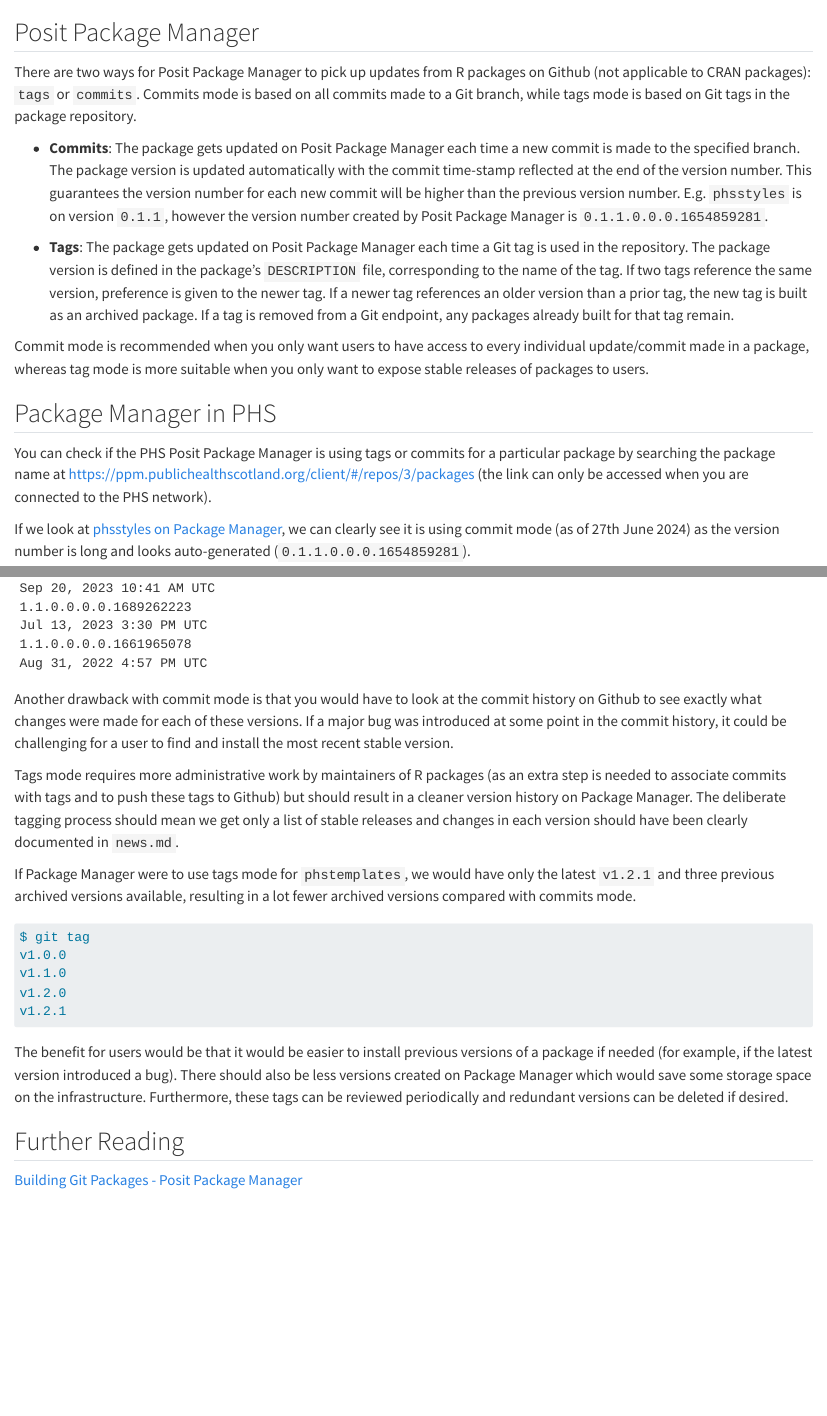
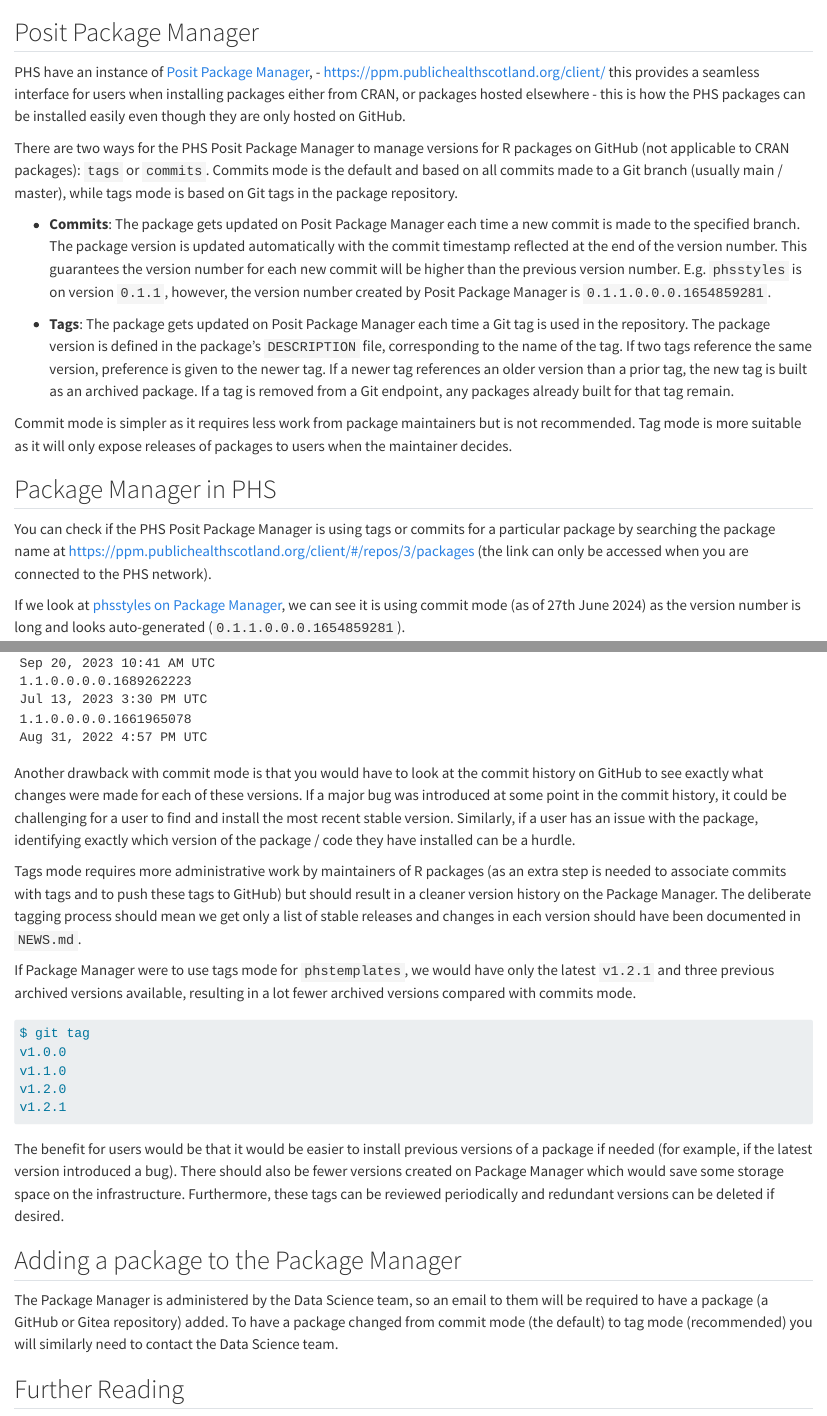
Before and after one commit to Public-Health-Scotland/package-dev-guidance-site, a Quarto document (pages/package-manager.qmd): the page in a window 1100 px wide, from its top, and a second part further down, joined at a grey line. Rendered offline with R 4.5, knitr and Pandoc in place of Quarto, with nearby package versions.

Commit message:
Update package-manager.qmd

````diff
--- a/pages/package-manager.qmd
+++ b/pages/package-manager.qmd
@@ -1,15 +1,17 @@
 ## Posit Package Manager
-There are two ways for Posit Package Manager to pick up updates from R packages on Github (not applicable to CRAN packages): `tags` or `commits`. Commits mode is based on all commits made to a Git branch, while tags mode is based on Git tags in the package repository.
+PHS have an instance of [Posit Package Manager](https://posit.co/products/enterprise/package-manager/), - [https://ppm.publichealthscotland.org/client/]() this provides a seamless interface for users when installing packages either from CRAN, or packages hosted elsewhere - this is how the PHS packages can be installed easily even though they are only hosted on GitHub.
 
-- **Commits**: The package gets updated on Posit Package Manager each time a new commit is made to the specified branch. The package version is updated automatically with the commit time-stamp reflected at the end of the version number. This guarantees the version number for each new commit will be higher than the previous version number.  E.g. `phsstyles` is on version `0.1.1`, however the version number created by Posit Package Manager is `0.1.1.0.0.0.1654859281`.
+There are two ways for the PHS Posit Package Manager to manage versions for R packages on GitHub (not applicable to CRAN packages): `tags` or `commits`. Commits mode is the default and based on all commits made to a Git branch (usually main / master), while tags mode is based on Git tags in the package repository.
+
+- **Commits**: The package gets updated on Posit Package Manager each time a new commit is made to the specified branch. The package version is updated automatically with the commit timestamp reflected at the end of the version number. This guarantees the version number for each new commit will be higher than the previous version number.  E.g. `phsstyles` is on version `0.1.1`, however, the version number created by Posit Package Manager is `0.1.1.0.0.0.1654859281`.
 
 - **Tags**: The package gets updated on Posit Package Manager each time a Git tag is used in the repository. The package version is defined in the package's `DESCRIPTION` file, corresponding to the name of the tag. If two tags reference the same version, preference is given to the newer tag. If a newer tag references an older version than a prior tag, the new tag is built as an archived package. If a tag is removed from a Git endpoint, any packages already built for that tag remain.
 
-Commit mode is recommended when you only want users to have access to every individual update/commit made in a package, whereas tag mode is more suitable when you only want to expose stable releases of packages to users.
+Commit mode is simpler as it requires less work from package maintainers but is not recommended. Tag mode is more suitable as it will only expose releases of packages to users when the maintainer decides.
 
 ## Package Manager in PHS
 You can check if the PHS Posit Package Manager is using tags or commits for a particular package by searching the package name at [https://ppm.publichealthscotland.org/client/#/repos/3/packages](https://ppm.publichealthscotland.org/client/#/repos/3/packages){target="_blank"} (the link can only be accessed when you are connected to the PHS network).
 
-If we look at [phsstyles on Package Manager](https://ppm.publichealthscotland.org/client/#/repos/3/packages/phsstyles){target="_blank"}, we can clearly see it is using commit mode (as of 27th June 2024) as the version number is long and looks auto-generated (`0.1.1.0.0.0.1654859281`).
+If we look at [phsstyles on Package Manager](https://ppm.publichealthscotland.org/client/#/repos/3/packages/phsstyles){target="_blank"}, we can see it is using commit mode (as of 27th June 2024) as the version number is long and looks auto-generated (`0.1.1.0.0.0.1654859281`).
 
 ## Advantages and Disadvantages
@@ -64,9 +66,9 @@
 Aug 31, 2022 4:57 PM UTC
 ```
 
-Another drawback with commit mode is that you would have to look at the commit history on Github to see exactly what changes were made for each of these versions. If a major bug was introduced at some point in the commit history, it could be challenging for a user to find and install the most recent stable version.
+Another drawback with commit mode is that you would have to look at the commit history on GitHub to see exactly what changes were made for each of these versions. If a major bug was introduced at some point in the commit history, it could be challenging for a user to find and install the most recent stable version. Similarly, if a user has an issue with the package, identifying exactly which version of the package / code they have installed can be a hurdle.
 
-Tags mode requires more administrative work by maintainers of R packages (as an extra step is needed to associate commits with tags and to push these tags to Github) but should result in a cleaner version history on Package Manager. The deliberate tagging process should mean we get only a list of stable releases and changes in each version should have been clearly documented in `news.md`.
+Tags mode requires more administrative work by maintainers of R packages (as an extra step is needed to associate commits with tags and to push these tags to GitHub) but should result in a cleaner version history on the Package Manager. The deliberate tagging process should mean we get only a list of stable releases and changes in each version should have been documented in `NEWS.md`.
 
 If Package Manager were to use tags mode for `phstemplates`, we would have only the latest `v1.2.1` and three previous archived versions available, resulting in a lot fewer archived versions compared with commits mode.
 
@@ -78,7 +80,11 @@
 v1.2.1
 ```
 
-The benefit for users would be that it would be easier to install previous versions of a package if needed (for example, if the latest version introduced a bug). There should also be less versions created on Package Manager which would save some storage space on the infrastructure. Furthermore, these tags can be reviewed periodically and redundant versions can be deleted if desired.
+The benefit for users would be that it would be easier to install previous versions of a package if needed (for example, if the latest version introduced a bug). There should also be fewer versions created on Package Manager which would save some storage space on the infrastructure. Furthermore, these tags can be reviewed periodically and redundant versions can be deleted if desired.
+
+## Adding a package to the Package Manager
+The Package Manager is administered by the Data Science team, so an email to them will be required to have a package (a GitHub or Gitea repository) added.
+To have a package changed from commit mode (the default) to tag mode (recommended) you will similarly need to contact the Data Science team.
 
 ## Further Reading
 [Building Git Packages - Posit Package Manager](https://docs.posit.co/rspm/admin/building-packages/#commits-vs-tags){target="_blank"}
````
Also changed, not shown: pages/package-manager.qmd (2 more changed lines).
